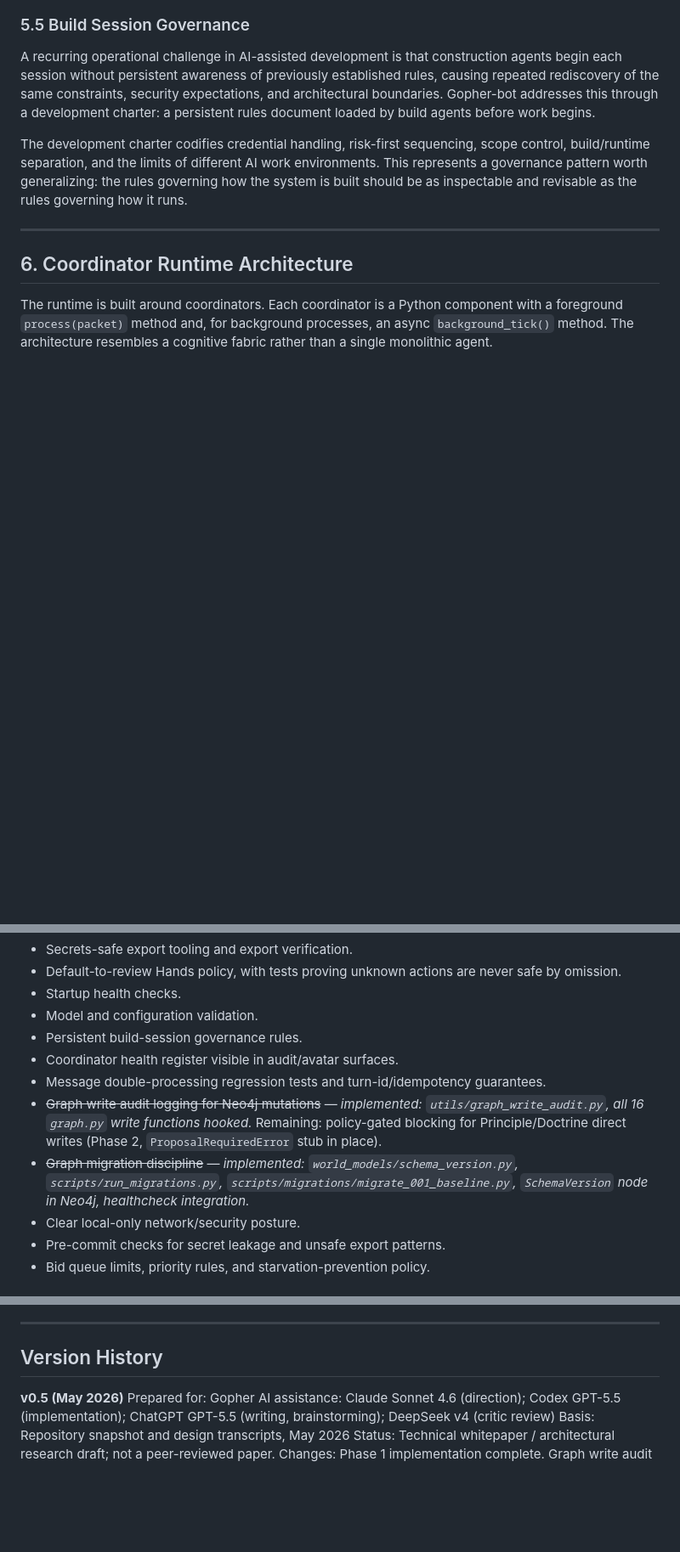
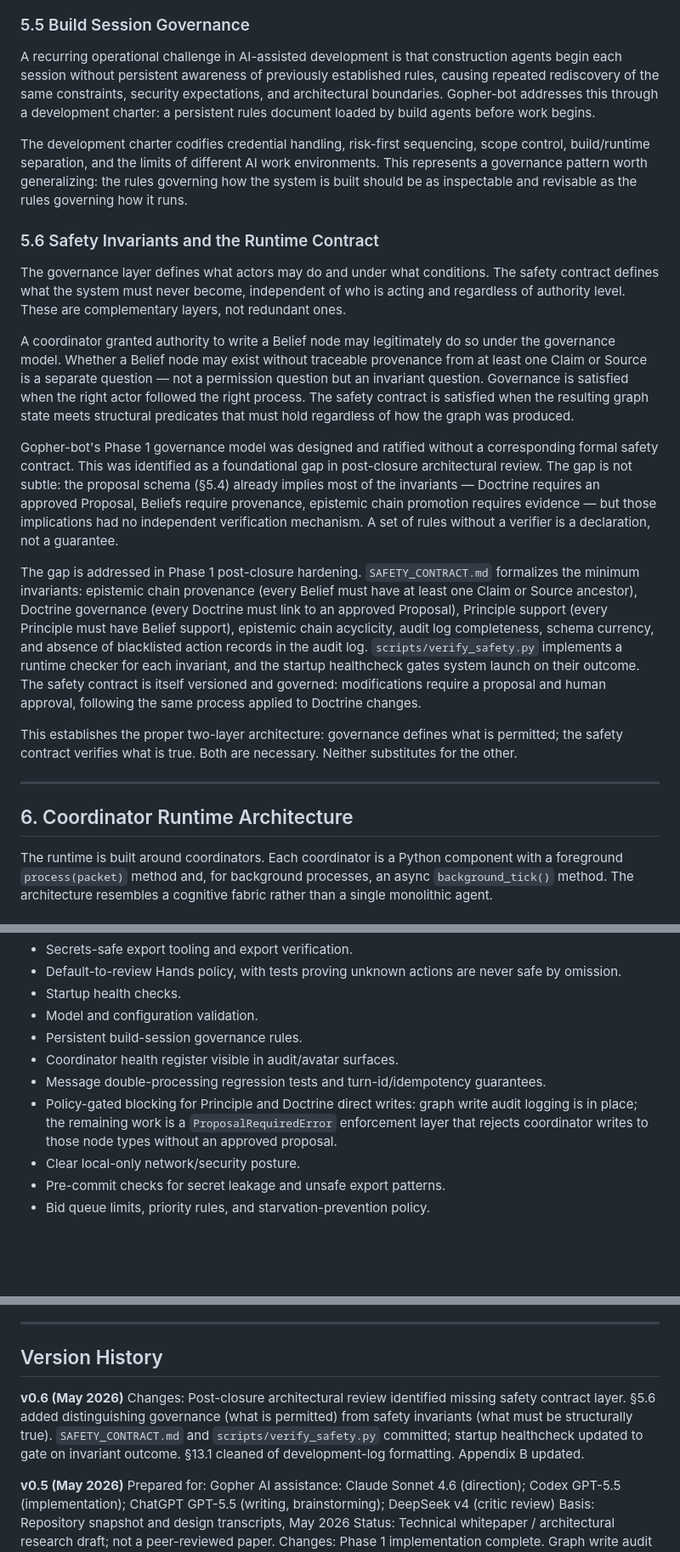
Before and after one commit to Gopher697/gopher-bot, a Markdown page: docs/whitepaper.md, 3 parts joined by grey strips. Shown at 85% size. GitHub-like rendering; blank space fills up the shorter version.

```diff
--- a/docs/whitepaper.md
+++ b/docs/whitepaper.md
@@ -195,6 +195,18 @@ This is one of the project's most promising research patterns: durable personal
 A recurring operational challenge in AI-assisted development is that construction agents begin each session without persistent awareness of previously established rules, causing repeated rediscovery of the same constraints, security expectations, and architectural boundaries. Gopher-bot addresses this through a development charter: a persistent rules document loaded by build agents before work begins.
 
 The development charter codifies credential handling, risk-first sequencing, scope control, build/runtime separation, and the limits of different AI work environments. This represents a governance pattern worth generalizing: the rules governing how the system is built should be as inspectable and revisable as the rules governing how it runs.
+
+### 5.6 Safety Invariants and the Runtime Contract
+
+The governance layer defines what actors may do and under what conditions. The safety contract defines what the system must never become, independent of who is acting and regardless of authority level. These are complementary layers, not redundant ones.
+
+A coordinator granted authority to write a Belief node may legitimately do so under the governance model. Whether a Belief node may exist without traceable provenance from at least one Claim or Source is a separate question — not a permission question but an invariant question. Governance is satisfied when the right actor followed the right process. The safety contract is satisfied when the resulting graph state meets structural predicates that must hold regardless of how the graph was produced.
+
+Gopher-bot's Phase 1 governance model was designed and ratified without a corresponding formal safety contract. This was identified as a foundational gap in post-closure architectural review. The gap is not subtle: the proposal schema (§5.4) already implies most of the invariants — Doctrine requires an approved Proposal, Beliefs require provenance, epistemic chain promotion requires evidence — but those implications had no independent verification mechanism. A set of rules without a verifier is a declaration, not a guarantee.
+
+The gap is addressed in Phase 1 post-closure hardening. `SAFETY_CONTRACT.md` formalizes the minimum invariants: epistemic chain provenance (every Belief must have at least one Claim or Source ancestor), Doctrine governance (every Doctrine must link to an approved Proposal), Principle support (every Principle must have Belief support), epistemic chain acyclicity, audit log completeness, schema currency, and absence of blacklisted action records in the audit log. `scripts/verify_safety.py` implements a runtime checker for each invariant, and the startup healthcheck gates system launch on their outcome. The safety contract is itself versioned and governed: modifications require a proposal and human approval, following the same process applied to Doctrine changes.
+
+This establishes the proper two-layer architecture: governance defines what is permitted; the safety contract verifies what is true. Both are necessary. Neither substitutes for the other.
 
 ---
 
@@ -622,8 +634,7 @@ The kernel should remain boring before the system adds more autonomy. Priorities
 * Persistent build-session governance rules.
 * Coordinator health register visible in audit/avatar surfaces.
 * Message double-processing regression tests and turn-id/idempotency guarantees.
-* ~~Graph write audit logging for Neo4j mutations~~ — *implemented: `utils/graph_write_audit.py`, all 16 `graph.py` write functions hooked.* Remaining: policy-gated blocking for Principle/Doctrine direct writes (Phase 2, `ProposalRequiredError` stub in place).
-* ~~Graph migration discipline~~ — *implemented: `world_models/schema_version.py`, `scripts/run_migrations.py`, `scripts/migrations/migrate_001_baseline.py`, `SchemaVersion` node in Neo4j, healthcheck integration.*
+* Policy-gated blocking for Principle and Doctrine direct writes: graph write audit logging is in place; the remaining work is a `ProposalRequiredError` enforcement layer that rejects coordinator writes to those node types without an approved proposal.
 * Clear local-only network/security posture.
 * Pre-commit checks for secret leakage and unsafe export patterns.
 * Bid queue limits, priority rules, and starvation-prevention policy.
@@ -861,6 +873,9 @@ Gopher-bot is therefore not yet an autonomous digital organism. It is a credible
 
 ## Version History
 
+**v0.6 (May 2026)**
+Changes: Post-closure architectural review identified missing safety contract layer. §5.6 added distinguishing governance (what is permitted) from safety invariants (what must be structurally true). `SAFETY_CONTRACT.md` and `scripts/verify_safety.py` committed; startup healthcheck updated to gate on invariant outcome. §13.1 cleaned of development-log formatting. Appendix B updated.
+
 **v0.5 (May 2026)**
 Prepared for: Gopher
 AI assistance: Claude Sonnet 4.6 (direction); Codex GPT-5.5 (implementation); ChatGPT GPT-5.5 (writing, brainstorming); DeepSeek v4 (critic review)
```
Also changed, not shown: other parts of docs/whitepaper.md (+1 -0 lines), README.md (+4 -2 lines).
